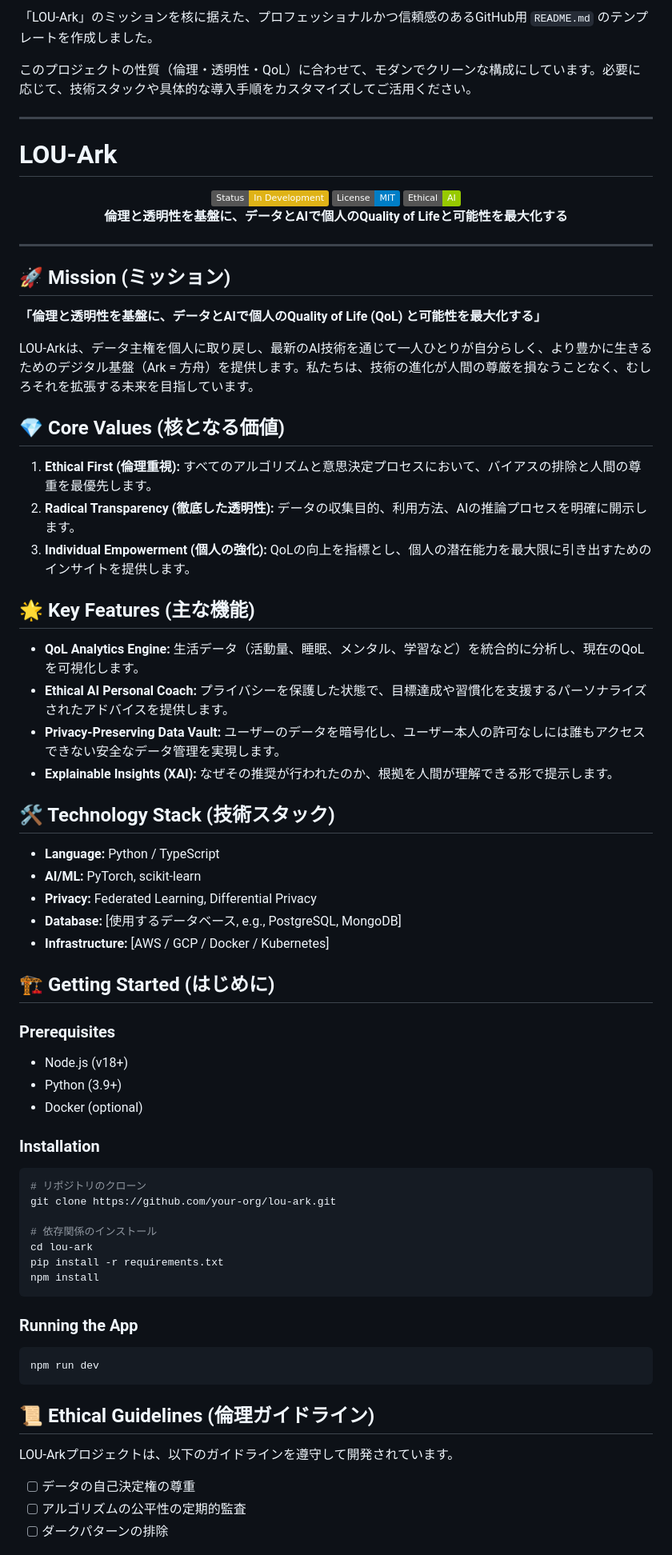
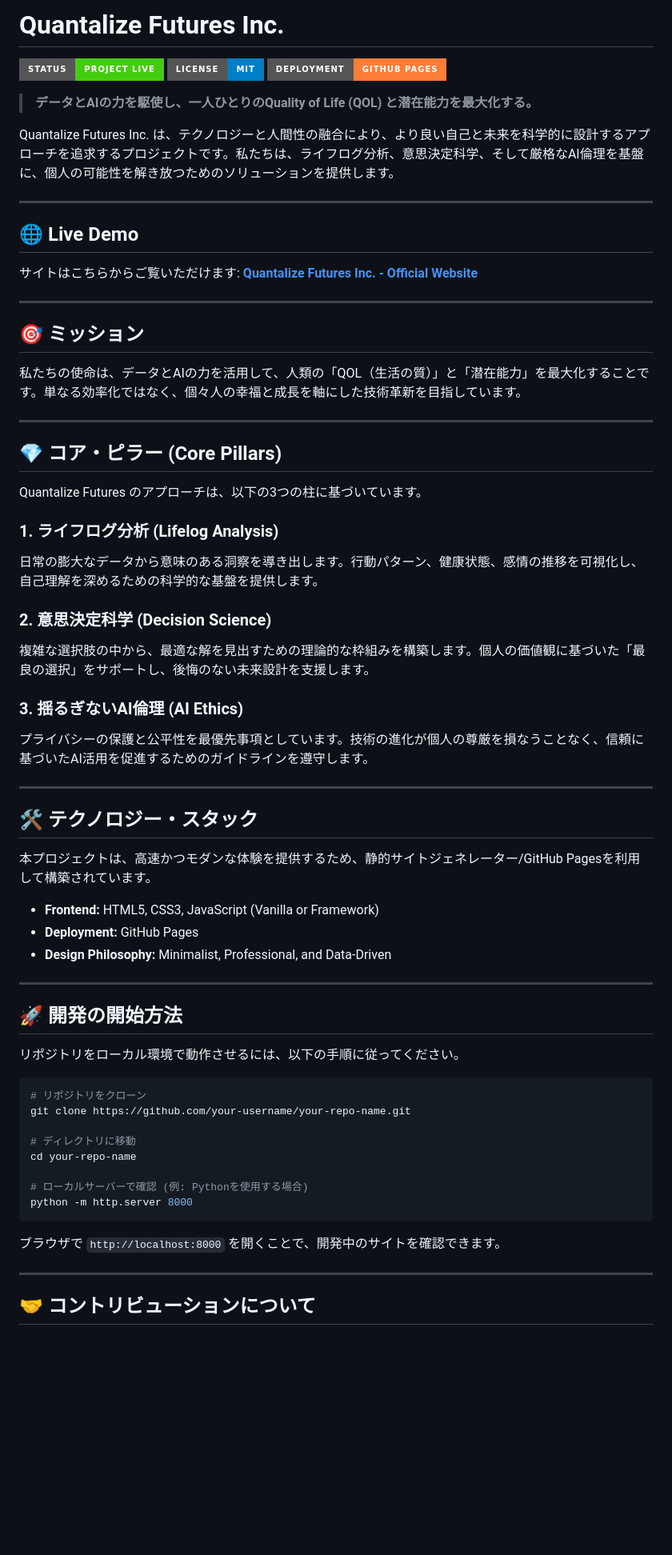
Before and after one commit to LOU-Ark/sophia-echoes, a Markdown page: docs/README.md, the part around one of its changes. Shown at 80% size. GitHub-like rendering; badges without logos; blank space fills up the shorter version.

Commit message:
Deploy README.md via MySiteGen-Agent

````diff
--- a/docs/README.md
+++ b/docs/README.md
@@ -1,75 +1,71 @@
-「LOU-Ark」のミッションを核に据えた、プロフェッショナルかつ信頼感のあるGitHub用 `README.md` のテンプレートを作成しました。
+# Quantalize Futures Inc.
 
-このプロジェクトの性質（倫理・透明性・QoL）に合わせて、モダンでクリーンな構成にしています。必要に応じて、技術スタックや具体的な導入手順をカスタマイズしてご活用ください。
+![Quantalize Futures Banner](https://img.shields.io/badge/Status-Project_Live-brightgreen?style=for-the-badge)
+![License](https://img.shields.io/badge/License-MIT-blue?style=for-the-badge)
+![GitHub Pages](https://img.shields.io/badge/Deployment-GitHub_Pages-orange?style=for-the-badge)
+
+> **データとAIの力を駆使し、一人ひとりのQuality of Life (QOL) と潜在能力を最大化する。**
+
+Quantalize Futures Inc. は、テクノロジーと人間性の融合により、より良い自己と未来を科学的に設計するアプローチを追求するプロジェクトです。私たちは、ライフログ分析、意思決定科学、そして厳格なAI倫理を基盤に、個人の可能性を解き放つためのソリューションを提供します。
 
 ---
 
-# LOU-Ark
+## 🌐 Live Demo
 
-<div align="center">
-  <img src="https://img.shields.io/badge/Status-In%20Development-yellow.svg" alt="Status">
-  <img src="https://img.shields.io/badge/License-MIT-blue.svg" alt="License">
-  <img src="https://img.shields.io/badge/Ethical-AI-green.svg" alt="Ethical AI">
-  <br />
-  <strong>倫理と透明性を基盤に、データとAIで個人のQuality of Lifeと可能性を最大化する</strong>
-</div>
+サイトはこちらからご覧いただけます:
+**[Quantalize Futures Inc. - Official Website](https://your-username.github.io/your-repo-name/)**
 
 ---
 
-## 🚀 Mission (ミッション)
+## 🎯 ミッション
 
-**「倫理と透明性を基盤に、データとAIで個人のQuality of Life (QoL) と可能性を最大化する」**
+私たちの使命は、データとAIの力を活用して、人類の「QOL（生活の質）」と「潜在能力」を最大化することです。単なる効率化ではなく、個々人の幸福と成長を軸にした技術革新を目指しています。
 
-LOU-Arkは、データ主権を個人に取り戻し、最新のAI技術を通じて一人ひとりが自分らしく、より豊かに生きるためのデジタル基盤（Ark = 方舟）を提供します。私たちは、技術の進化が人間の尊厳を損なうことなく、むしろそれを拡張する未来を目指しています。
+---
 
-## 💎 Core Values (核となる価値)
+## 💎 コア・ピラー (Core Pillars)
 
-1.  **Ethical First (倫理重視):** すべてのアルゴリズムと意思決定プロセスにおいて、バイアスの排除と人間の尊重を最優先します。
-2.  **Radical Transparency (徹底した透明性):** データの収集目的、利用方法、AIの推論プロセスを明確に開示します。
-3.  **Individual Empowerment (個人の強化):** QoLの向上を指標とし、個人の潜在能力を最大限に引き出すためのインサイトを提供します。
+Quantalize Futures のアプローチは、以下の3つの柱に基づいています。
 
-## 🌟 Key Features (主な機能)
+### 1. ライフログ分析 (Lifelog Analysis)
+日常の膨大なデータから意味のある洞察を導き出します。行動パターン、健康状態、感情の推移を可視化し、自己理解を深めるための科学的な基盤を提供します。
 
-*   **QoL Analytics Engine:** 生活データ（活動量、睡眠、メンタル、学習など）を統合的に分析し、現在のQoLを可視化します。
-*   **Ethical AI Personal Coach:** プライバシーを保護した状態で、目標達成や習慣化を支援するパーソナライズされたアドバイスを提供します。
-*   **Privacy-Preserving Data Vault:** ユーザーのデータを暗号化し、ユーザー本人の許可なしには誰もアクセスできない安全なデータ管理を実現します。
-*   **Explainable Insights (XAI):** なぜその推奨が行われたのか、根拠を人間が理解できる形で提示します。
+### 2. 意思決定科学 (Decision Science)
+複雑な選択肢の中から、最適な解を見出すための理論的な枠組みを構築します。個人の価値観に基づいた「最良の選択」をサポートし、後悔のない未来設計を支援します。
 
-## 🛠 Technology Stack (技術スタック)
+### 3. 揺るぎないAI倫理 (AI Ethics)
+プライバシーの保護と公平性を最優先事項としています。技術の進化が個人の尊厳を損なうことなく、信頼に基づいたAI活用を促進するためのガイドラインを遵守します。
 
-*   **Language:** Python / TypeScript
-*   **AI/ML:** PyTorch, scikit-learn
-*   **Privacy:** Federated Learning, Differential Privacy
-*   **Database:** [使用するデータベース, e.g., PostgreSQL, MongoDB]
-*   **Infrastructure:** [AWS / GCP / Docker / Kubernetes]
+---
 
-## 🏗 Getting Started (はじめに)
+## 🛠 テクノロジー・スタック
 
-### Prerequisites
-- Node.js (v18+)
-- Python (3.9+)
-- Docker (optional)
+本プロジェクトは、高速かつモダンな体験を提供するため、静的サイトジェネレーター/GitHub Pagesを利用して構築されています。
 
-### Installation
+- **Frontend:** HTML5, CSS3, JavaScript (Vanilla or Framework)
+- **Deployment:** GitHub Pages
+- **Design Philosophy:** Minimalist, Professional, and Data-Driven
+
+---
+
+## 🚀 開発の開始方法
+
+リポジトリをローカル環境で動作させるには、以下の手順に従ってください。
+
 ```bash
-# リポジトリのクローン
-git clone https://github.com/your-org/lou-ark.git
+# リポジトリをクローン
+git clone https://github.com/your-username/your-repo-name.git
 
-# 依存関係のインストール
-cd lou-ark
-pip install -r requirements.txt
-npm install
+# ディレクトリに移動
+cd your-repo-name
+
+# ローカルサーバーで確認 (例: Pythonを使用する場合)
+python -m http.server 8000
 ```
 
-### Running the App
-```bash
-npm run dev
-```
+ブラウザで `http://localhost:8000` を開くことで、開発中のサイトを確認できます。
 
-## 📜 Ethical Guidelines (倫理ガイドライン)
+---
 
-LOU-Arkプロジェクトは、以下のガイドラインを遵守して開発されています。
-- [ ] データの自己決定権の尊重
-- [ ] アルゴリズムの公平性の定期的監査
-- [ ] ダークパターンの排除
+## 🤝 コントリビューションについて
 
````
Also changed, not shown: other parts of docs/README.md (+15 -14 lines).
